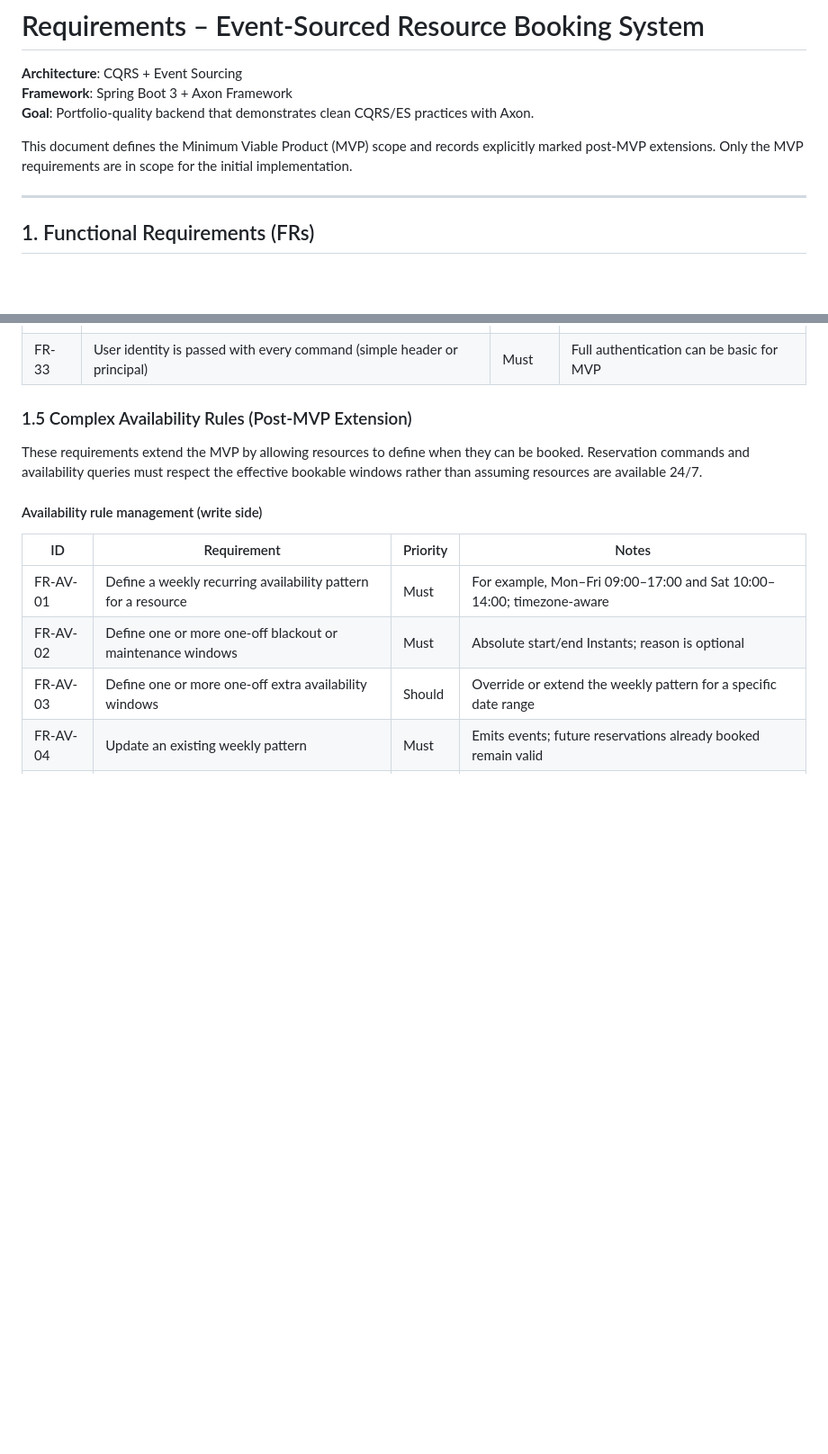
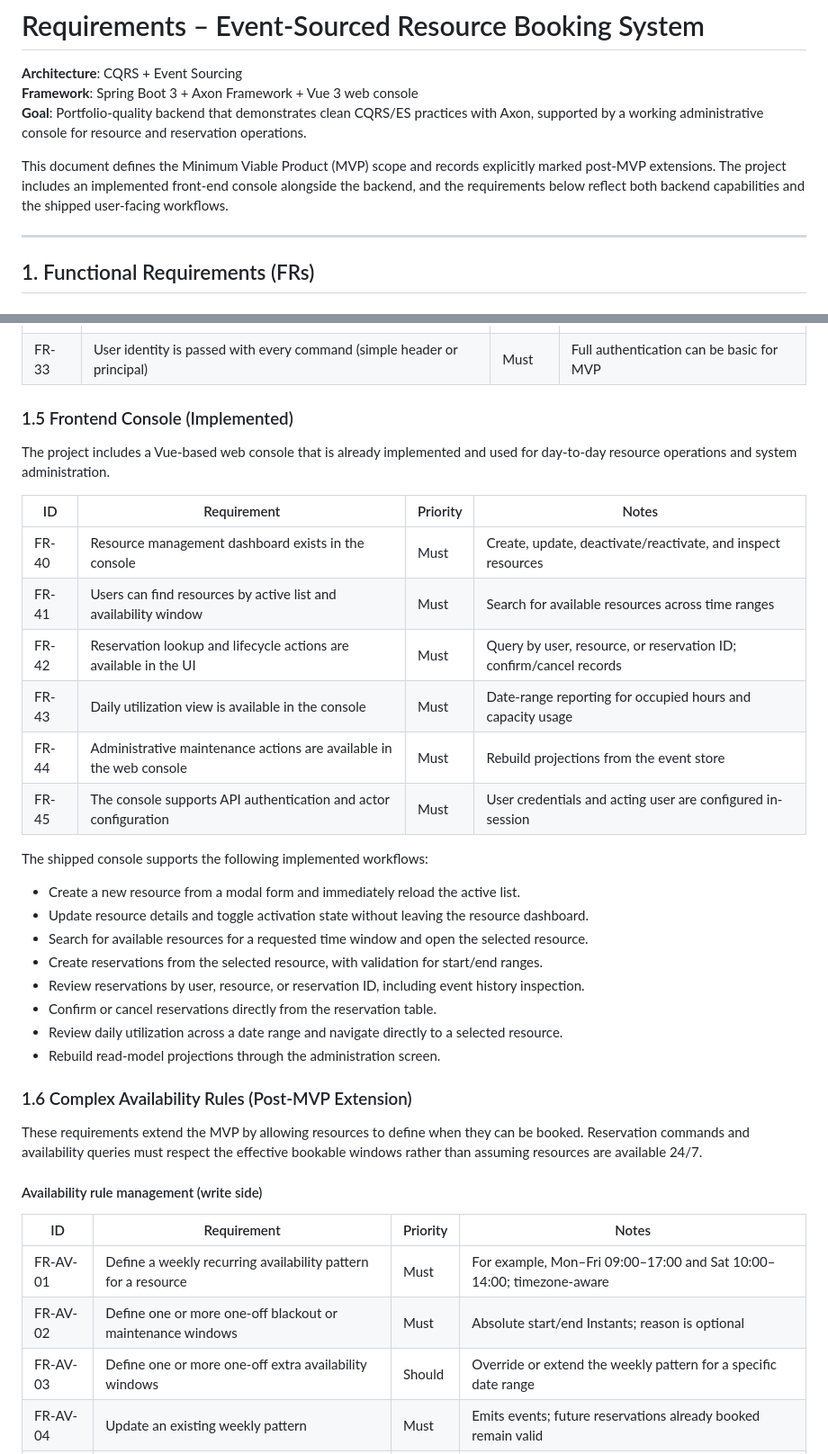
Before and after one commit to areeves/axon-resource-booking, a Markdown page: REQUIREMENTS.md, 2 parts joined by grey strips. Shown at 90% size. GitHub-like rendering; blank space fills up the shorter version.

Commit message:
Copilot: Update requirements doc to include frontend features already implemented.

```diff
--- a/REQUIREMENTS.md
+++ b/REQUIREMENTS.md
@@ -1,12 +1,13 @@
 # Requirements – Event-Sourced Resource Booking System
 
 **Architecture**: CQRS + Event Sourcing
-**Framework**: Spring Boot 3 + Axon Framework
-**Goal**: Portfolio-quality backend that demonstrates clean CQRS/ES practices with Axon.
+**Framework**: Spring Boot 3 + Axon Framework + Vue 3 web console
+**Goal**: Portfolio-quality backend that demonstrates clean CQRS/ES practices with Axon, supported by a working administrative console for resource and reservation operations.
 
 This document defines the Minimum Viable Product (MVP) scope and records
-explicitly marked post-MVP extensions. Only the MVP requirements are in scope
-for the initial implementation.
+explicitly marked post-MVP extensions. The project includes an implemented
+front-end console alongside the backend, and the requirements below reflect both
+backend capabilities and the shipped user-facing workflows.
 
 ---
 
@@ -75,7 +76,31 @@ for the initial implementation.
 | FR-32  | Unique identifiers are UUIDs                                                | Must     | |
 | FR-33  | User identity is passed with every command (simple header or principal)     | Must     | Full authentication can be basic for MVP |
 
-### 1.5 Complex Availability Rules (Post-MVP Extension)
+### 1.5 Frontend Console (Implemented)
+
+The project includes a Vue-based web console that is already implemented and used
+for day-to-day resource operations and system administration.
+
+| ID     | Requirement                                                                 | Priority | Notes |
+|--------|-----------------------------------------------------------------------------|----------|-------|
+| FR-40  | Resource management dashboard exists in the console                         | Must     | Create, update, deactivate/reactivate, and inspect resources |
+| FR-41  | Users can find resources by active list and availability window              | Must     | Search for available resources across time ranges |
+| FR-42  | Reservation lookup and lifecycle actions are available in the UI            | Must     | Query by user, resource, or reservation ID; confirm/cancel records |
+| FR-43  | Daily utilization view is available in the console                          | Must     | Date-range reporting for occupied hours and capacity usage |
+| FR-44  | Administrative maintenance actions are available in the web console         | Must     | Rebuild projections from the event store |
+| FR-45  | The console supports API authentication and actor configuration             | Must     | User credentials and acting user are configured in-session |
+
+The shipped console supports the following implemented workflows:
+- Create a new resource from a modal form and immediately reload the active list.
+- Update resource details and toggle activation state without leaving the resource dashboard.
+- Search for available resources for a requested time window and open the selected resource.
+- Create reservations from the selected resource, with validation for start/end ranges.
+- Review reservations by user, resource, or reservation ID, including event history inspection.
+- Confirm or cancel reservations directly from the reservation table.
+- Review daily utilization across a date range and navigate directly to a selected resource.
+- Rebuild read-model projections through the administration screen.
+
+### 1.6 Complex Availability Rules (Post-MVP Extension)
 
 These requirements extend the MVP by allowing resources to define when they can
 be booked. Reservation commands and availability queries must respect the
```
Also changed, not shown: other parts of REQUIREMENTS.md (+5 -4 lines).
